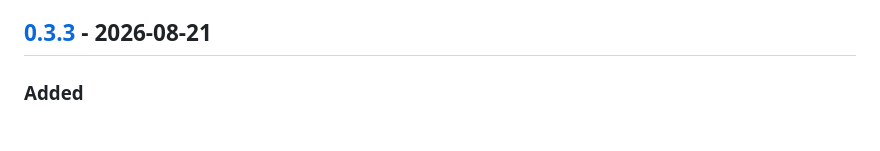
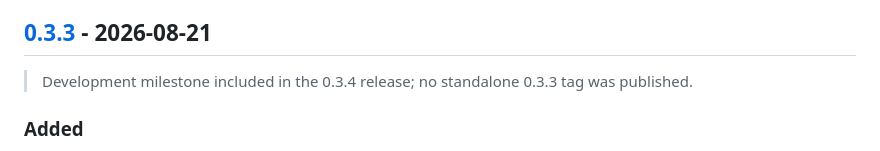
Before and after one commit to Vanyangyang/cursor-bridge, a Markdown page: plugins/grok-build-supervisor/CHANGELOG.md, the part around one of its changes. Drawn GitHub-style.

Commit message:
docs(grok): prepare 0.3.4 release

```diff
--- a/plugins/grok-build-supervisor/CHANGELOG.md
+++ b/plugins/grok-build-supervisor/CHANGELOG.md
@@ -12,6 +12,8 @@ Notable Grok Build Supervisor changes are documented here. The plugin has its ow
 - Interaction waits flush pending dirty progress before blocking, preventing an unreferenced heartbeat timer from leaving fresh agent activity invisible until a later poll.
 
 ## [0.3.3] - 2026-08-21
+
+> Development milestone included in the 0.3.4 release; no standalone 0.3.3 tag was published.
 
 ### Added
 
```
Also changed, not shown: other parts of plugins/grok-build-supervisor/CHANGELOG.md (+5 -5 lines).
